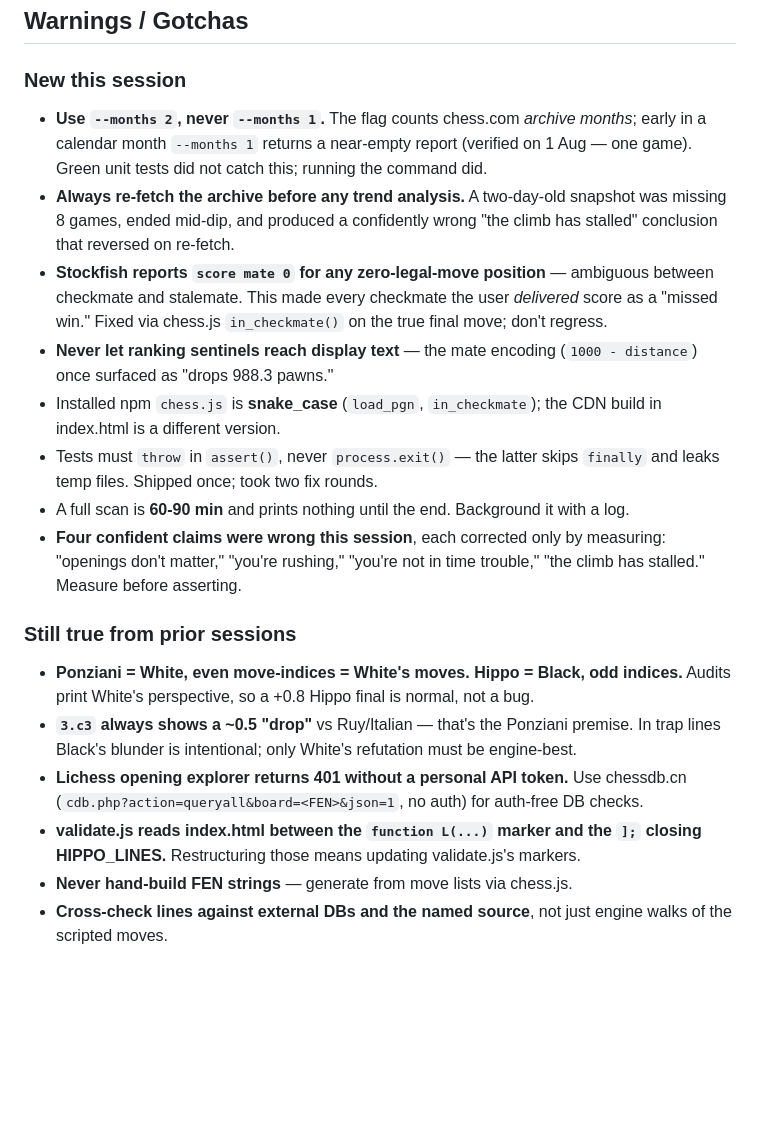
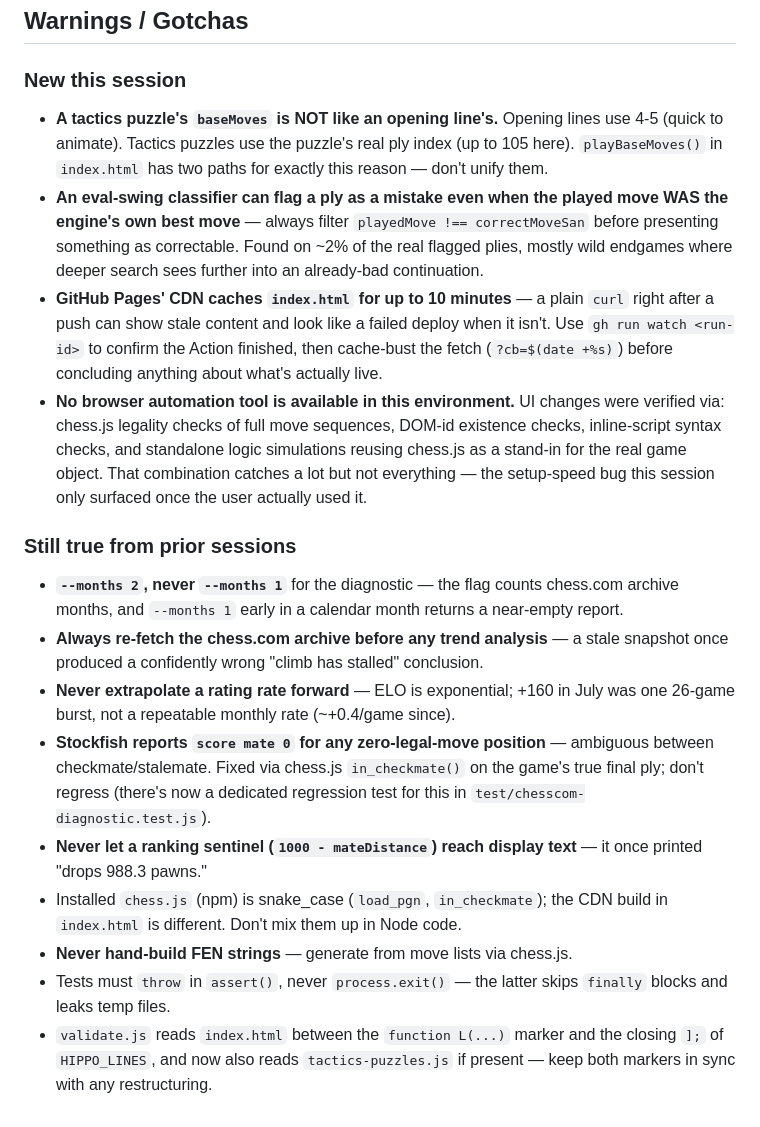
Before and after one commit to athetus/chess-trainer, a Markdown page: docs/SESSION_HANDOFF.md, the part around one of its changes. GitHub-like rendering; blank space fills up the shorter version.

```diff
--- a/docs/SESSION_HANDOFF.md
+++ b/docs/SESSION_HANDOFF.md
@@ -204,35 +134,44 @@ STATUS.md, `tasks/lessons.md` (+6 rules), status banners on all three superpower
 ## Warnings / Gotchas
 
 ### New this session
-- **Use `--months 2`, never `--months 1`.** The flag counts chess.com *archive months*;
-  early in a calendar month `--months 1` returns a near-empty report (verified on 1 Aug —
-  one game). Green unit tests did not catch this; running the command did.
-- **Always re-fetch the archive before any trend analysis.** A two-day-old snapshot was
-  missing 8 games, ended mid-dip, and produced a confidently wrong "the climb has stalled"
-  conclusion that reversed on re-fetch.
-- **Stockfish reports `score mate 0` for any zero-legal-move position** — ambiguous
-  between checkmate and stalemate. This made every checkmate the user *delivered* score as
-  a "missed win." Fixed via chess.js `in_checkmate()` on the true final move; don't regress.
-- **Never let ranking sentinels reach display text** — the mate encoding
-  (`1000 - distance`) once surfaced as "drops 988.3 pawns."
-- Installed npm `chess.js` is **snake_case** (`load_pgn`, `in_checkmate`); the CDN build in
-  index.html is a different version.
-- Tests must `throw` in `assert()`, never `process.exit()` — the latter skips `finally`
-  and leaks temp files. Shipped once; took two fix rounds.
-- A full scan is **60-90 min** and prints nothing until the end. Background it with a log.
-- **Four confident claims were wrong this session**, each corrected only by measuring:
-  "openings don't matter," "you're rushing," "you're not in time trouble," "the climb has
-  stalled." Measure before asserting.
+- **A tactics puzzle's `baseMoves` is NOT like an opening line's.** Opening lines use
+  4-5 (quick to animate). Tactics puzzles use the puzzle's real ply index (up to 105
+  here). `playBaseMoves()` in `index.html` has two paths for exactly this reason —
+  don't unify them.
+- **An eval-swing classifier can flag a ply as a mistake even when the played move WAS
+  the engine's own best move** — always filter `playedMove !== correctMoveSan` before
+  presenting something as correctable. Found on ~2% of the real flagged plies, mostly
+  wild endgames where deeper search sees further into an already-bad continuation.
+- **GitHub Pages' CDN caches `index.html` for up to 10 minutes** — a plain `curl` right
+  after a push can show stale content and look like a failed deploy when it isn't. Use
+  `gh run watch <run-id>` to confirm the Action finished, then cache-bust the fetch
+  (`?cb=$(date +%s)`) before concluding anything about what's actually live.
+- **No browser automation tool is available in this environment.** UI changes were
+  verified via: chess.js legality checks of full move sequences, DOM-id existence
+  checks, inline-script syntax checks, and standalone logic simulations reusing chess.js
+  as a stand-in for the real game object. That combination catches a lot but not
+  everything — the setup-speed bug this session only surfaced once the user actually
+  used it.
 
 ### Still true from prior sessions
-- **Ponziani = White, even move-indices = White's moves. Hippo = Black, odd indices.**
-  Audits print White's perspective, so a +0.8 Hippo final is normal, not a bug.
-- **`3.c3` always shows a ~0.5 "drop"** vs Ruy/Italian — that's the Ponziani premise. In
-  trap lines Black's blunder is intentional; only White's refutation must be engine-best.
-- **Lichess opening explorer returns 401 without a personal API token.** Use chessdb.cn
-  (`cdb.php?action=queryall&board=<FEN>&json=1`, no auth) for auth-free DB checks.
-- **validate.js reads index.html between the `function L(...)` marker and the `];`
-  closing HIPPO_LINES.** Restructuring those means updating validate.js's markers.
+- **`--months 2`, never `--months 1`** for the diagnostic — the flag counts chess.com
+  archive months, and `--months 1` early in a calendar month returns a near-empty
+  report.
+- **Always re-fetch the chess.com archive before any trend analysis** — a stale
+  snapshot once produced a confidently wrong "climb has stalled" conclusion.
+- **Never extrapolate a rating rate forward** — ELO is exponential; +160 in July was
+  one 26-game burst, not a repeatable monthly rate (~+0.4/game since).
+- **Stockfish reports `score mate 0` for any zero-legal-move position** — ambiguous
+  between checkmate/stalemate. Fixed via chess.js `in_checkmate()` on the game's true
+  final ply; don't regress (there's now a dedicated regression test for this in
+  `test/chesscom-diagnostic.test.js`).
+- **Never let a ranking sentinel (`1000 - mateDistance`) reach display text** — it once
+  printed "drops 988.3 pawns."
+- Installed `chess.js` (npm) is snake_case (`load_pgn`, `in_checkmate`); the CDN build
+  in `index.html` is different. Don't mix them up in Node code.
 - **Never hand-build FEN strings** — generate from move lists via chess.js.
-- **Cross-check lines against external DBs and the named source**, not just engine walks
-  of the scripted moves.
+- Tests must `throw` in `assert()`, never `process.exit()` — the latter skips `finally`
+  blocks and leaks temp files.
+- `validate.js` reads `index.html` between the `function L(...)` marker and the closing
+  `];` of `HIPPO_LINES`, and now also reads `tactics-puzzles.js` if present — keep both
+  markers in sync with any restructuring.
```
Also changed, not shown: other parts of docs/SESSION_HANDOFF.md (+114 -184 lines).
